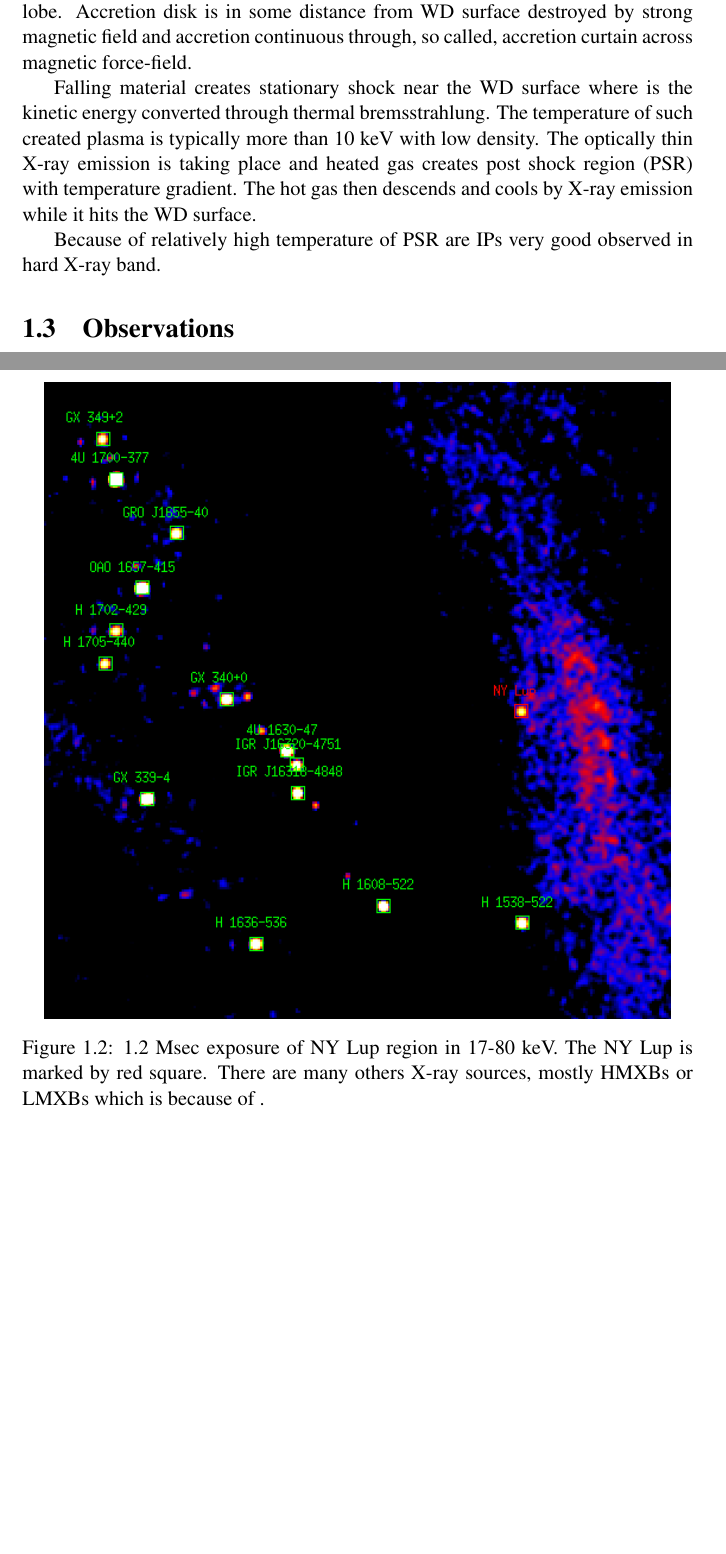
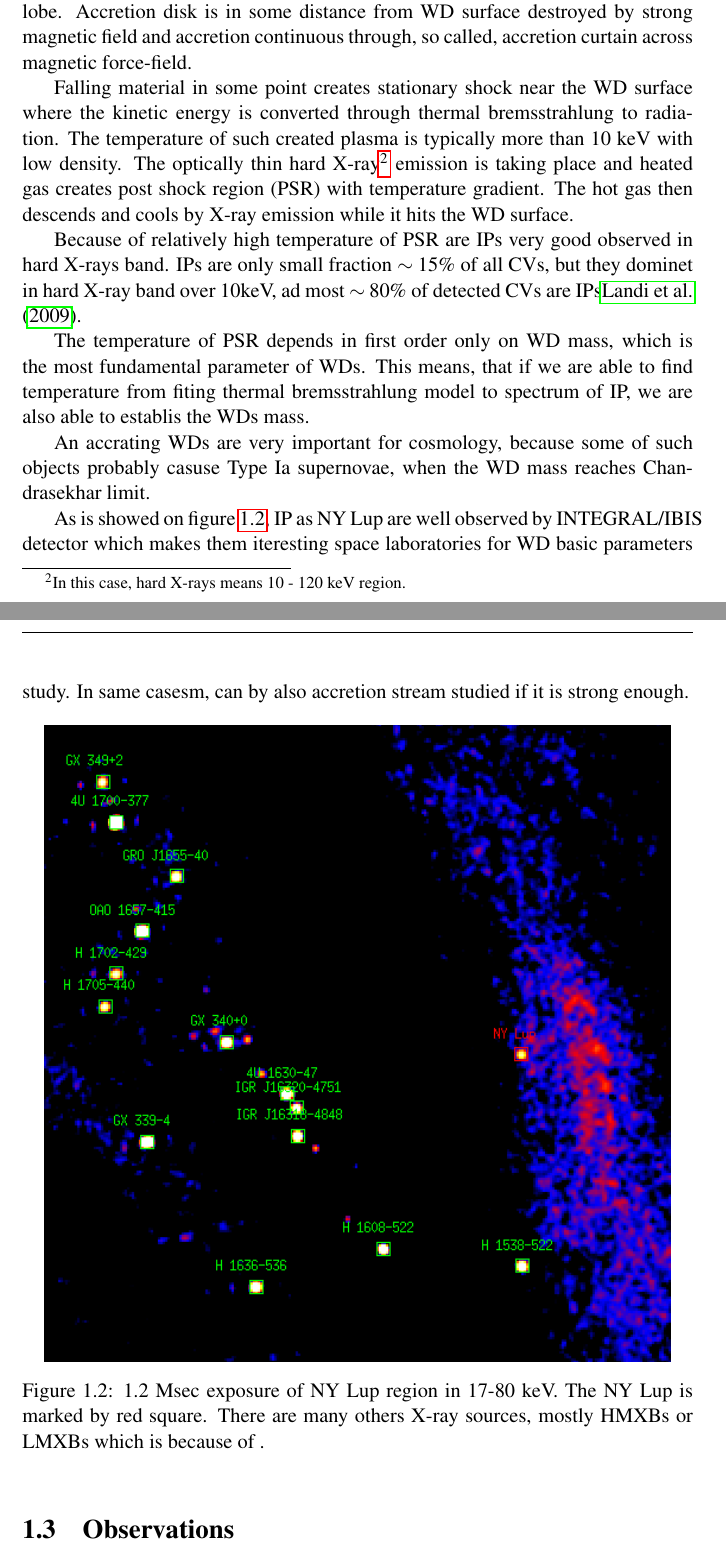
Before and after one commit to mkocka/dipl, a LaTeX thesis (dipl.tex): two parts of pages 6 and 7 of 19, joined at a grey line, cut so that both start at the same text, the shorter picture padded with empty space. Compiled offline with pdfLaTeX.

Commit message:
small changes

```diff
--- a/dipl.tex
+++ b/dipl.tex
@@ -139,13 +139,27 @@ is white dwarf with $B\sim 10^6 -10^7$ Gauss. The mass accretion is taking place
 Accretion disk is in some distance from WD surface destroyed by strong magnetic field and
 accretion continuous through, so called, accretion curtain across magnetic force-field.
 
-Falling material creates stationary shock near the WD surface where is the kinetic energy converted
-through thermal bremsstrahlung. The temperature of such created plasma is typically more than
-10 keV with low density. The optically thin X-ray emission is taking place and heated gas creates
+Falling material in some point creates stationary shock near the WD surface where the kinetic energy is converted
+through thermal bremsstrahlung to radiation. The temperature of such created plasma is typically more than
+10 keV with low density. The optically thin hard X-ray\footnote{In this case, hard X-rays means 10 - 120 keV region.} emission is taking place and heated gas creates
 post shock region (PSR) with temperature gradient. The hot gas then descends and cools by X-ray
 emission while it hits the WD surface.
 
-Because of relatively high temperature of PSR are IPs very good observed in hard X-ray band.
+Because of relatively high temperature of PSR are IPs very good observed in hard X-rays band.
+IPs are only small fraction $\sim 15\%$ of all CVs, but they dominet in hard X-ray band over 10keV, ad most
+$\sim 80\%$ of detected CVs are IPs\citet{2009MNRAS.392..630L}.
+
+The temperature of PSR depends in first order only on WD mass, which is the most fundamental parameter of WDs.
+This means, that if we are able to find temperature from fiting thermal bremsstrahlung model to spectrum of IP,
+we are also able to establis the WDs mass.
+
+An accrating WDs are very important for cosmology, because some of such objects probably casuse Type Ia supernovae,
+when the WD mass reaches Chandrasekhar limit.
+
+As is showed on figure~\ref{nylup1}, IP as NY Lup are well observed by INTEGRAL/IBIS detector which makes them
+iteresting space laboratories for WD basic parameters study. In same casesm, can by also accretion stream studied
+if it is strong enough.
+
 
 
 \begin{figure}[!hbt]
```
Also changed, not shown: koci.bib (+14 -0 lines), dipl.pdf, dipl.tex (2 more changed lines).
